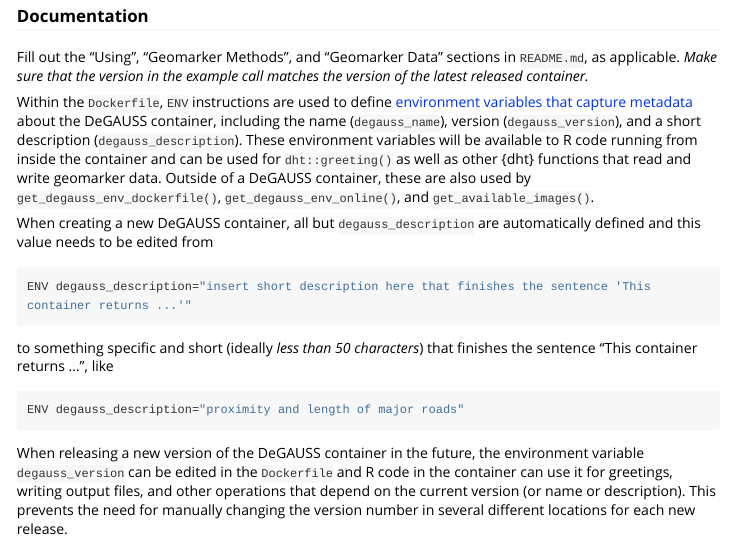
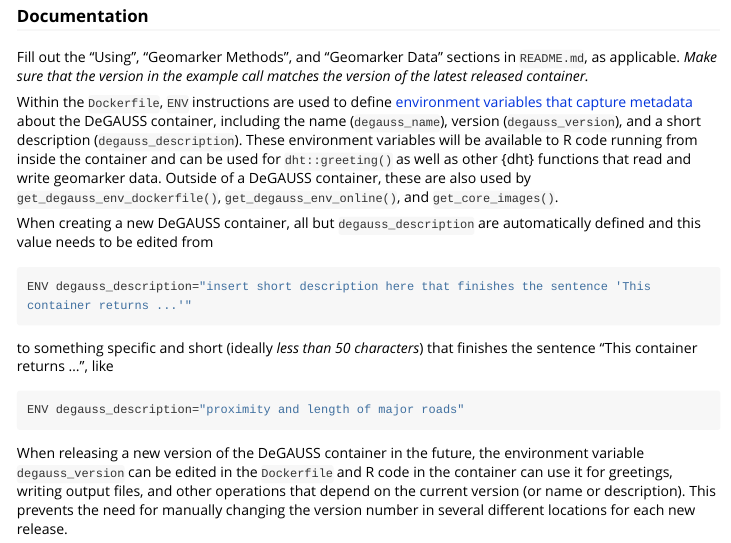
Before and after one commit to degauss-org/dht, an R Markdown document (vignettes/developing-degauss.Rmd): the page in a window 1100 px wide, from 750 px down. Rendered offline with R 4.5, knitr and Pandoc, with nearby package versions; long lines of code are wrapped.

Commit message:
change get_available_images to get_core_images

```diff
--- a/vignettes/developing-degauss.Rmd
+++ b/vignettes/developing-degauss.Rmd
@@ -38,7 +38,7 @@ However, some files **must** be edited:
 
 Fill out the "Using", "Geomarker Methods", and "Geomarker Data" sections in `README.md`, as applicable. *Make sure that the version in the example call matches the version of the latest released container.*
 
-Within the `Dockerfile`, `ENV` instructions are used to define [environment variables that capture metadata](./degauss-metadata-specification.html) about the DeGAUSS container, including the name (`degauss_name`), version (`degauss_version`), and a short description (`degauss_description`). These environment variables will be available to R code running from inside the container and can be used for `dht::greeting()` as well as other {dht} functions that read and write geomarker data. Outside of a DeGAUSS container, these are also used by `get_degauss_env_dockerfile()`, `get_degauss_env_online()`, and `get_available_images()`.
+Within the `Dockerfile`, `ENV` instructions are used to define [environment variables that capture metadata](./degauss-metadata-specification.html) about the DeGAUSS container, including the name (`degauss_name`), version (`degauss_version`), and a short description (`degauss_description`). These environment variables will be available to R code running from inside the container and can be used for `dht::greeting()` as well as other {dht} functions that read and write geomarker data. Outside of a DeGAUSS container, these are also used by `get_degauss_env_dockerfile()`, `get_degauss_env_online()`, and `get_core_images()`.
 
 When creating a new DeGAUSS container, all but `degauss_description` are automatically defined and this value needs to be edited from
 
```
Also changed, not shown: R/degauss_env.R (+25 -1 lines), 3 other files.
